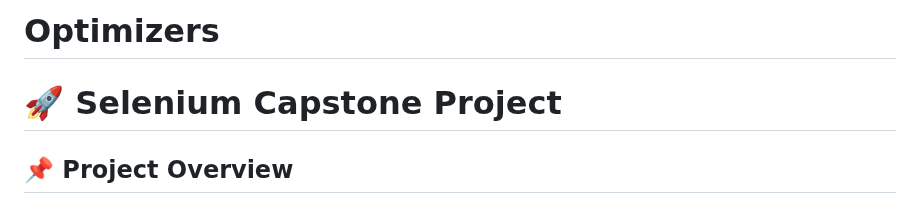
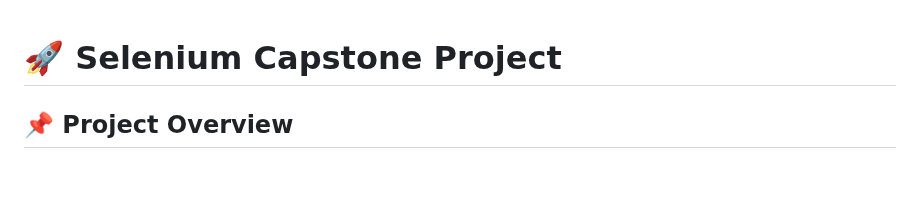
Before and after one commit to Prahladaswal27/saucedemo-automation-capstone, a Markdown page: README.md, the part around the change. Rendered like a GitHub page; blank space fills up the shorter version.

```diff
--- a/README.md
+++ b/README.md
@@ -1,4 +1,3 @@
-# Optimizers
 
 # 🚀 Selenium Capstone Project
 
```
